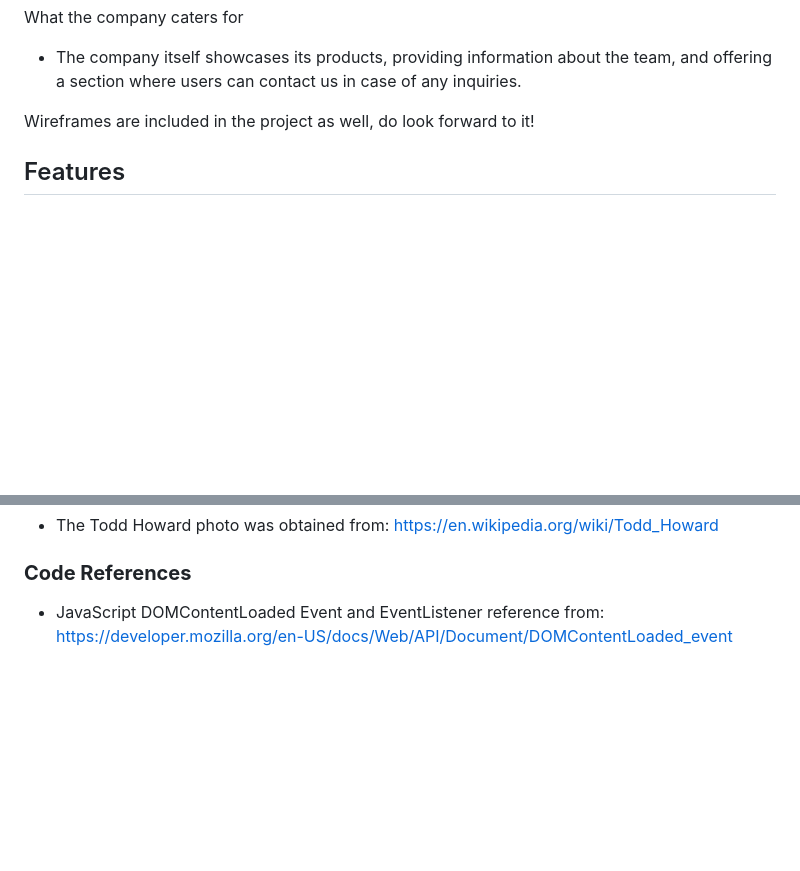
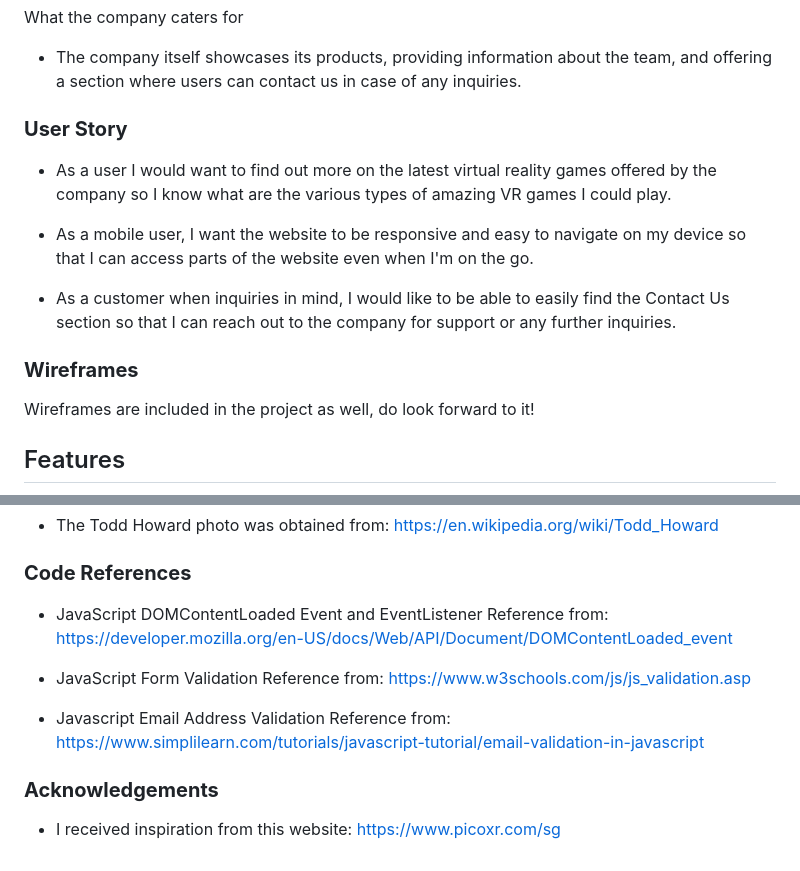
Before and after one commit to josephwan21/Assignment-1-FED-, a Markdown page: README.md, 2 parts joined by grey strips. GitHub-like rendering; blank space fills up the shorter version.

```diff
--- a/README.md
+++ b/README.md
@@ -19,6 +37,16 @@ Who the website caters for
 What the company caters for
 
 - The company itself showcases its products, providing information about the team, and offering a section where users can contact us in case of any inquiries.
+
+<h3><strong>User Story</strong></h3>
+
+- As a user I would want to find out more on the latest virtual reality games offered by the company so I know what are the various types of amazing VR games I could play.
+
+- As a mobile user, I want the website to be responsive and easy to navigate on my device so that I can access parts of the website even when I'm on the go.
+
+- As a customer when inquiries in mind, I would like to be able to easily find the Contact Us section so that I can reach out to the company for support or any further inquiries.
+
+<h3><strong>Wireframes</strong></h3>
 
 Wireframes are included in the project as well, do look forward to it!
 
@@ -84,4 +127,14 @@ Credits
 <strong>Code References</strong>
 </h3>
 
-- JavaScript DOMContentLoaded Event and EventListener reference from: https://developer.mozilla.org/en-US/docs/Web/API/Document/DOMContentLoaded_event
+- JavaScript DOMContentLoaded Event and EventListener Reference from: https://developer.mozilla.org/en-US/docs/Web/API/Document/DOMContentLoaded_event
+
+- JavaScript Form Validation Reference from: https://www.w3schools.com/js/js_validation.asp
+
+- Javascript Email Address Validation Reference from: https://www.simplilearn.com/tutorials/javascript-tutorial/email-validation-in-javascript
+
+<h3>
+<strong>Acknowledgements</strong>
+</h3>
+
+- I received inspiration from this website: https://www.picoxr.com/sg
```
Also changed, not shown: other parts of README.md (+35 -2 lines).
